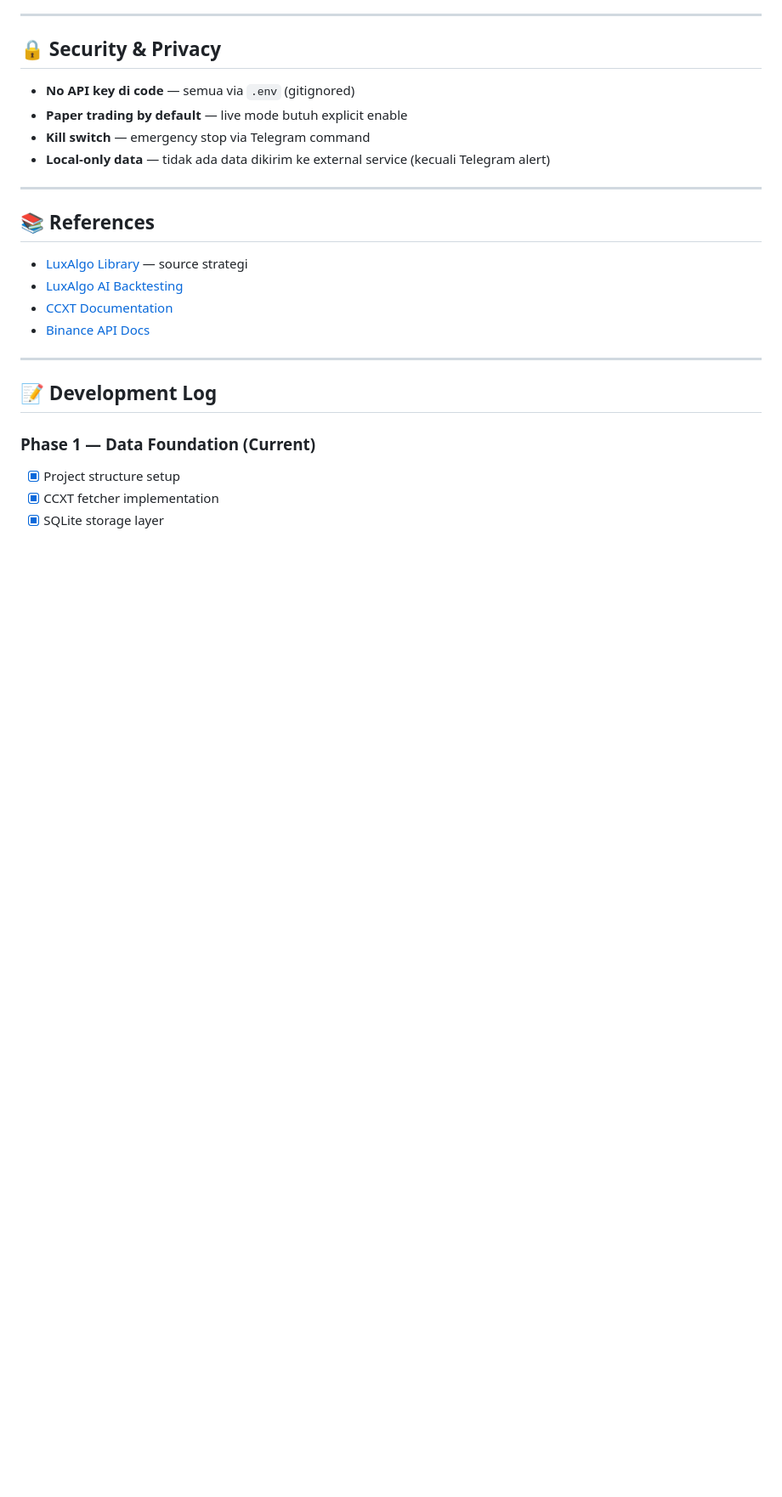
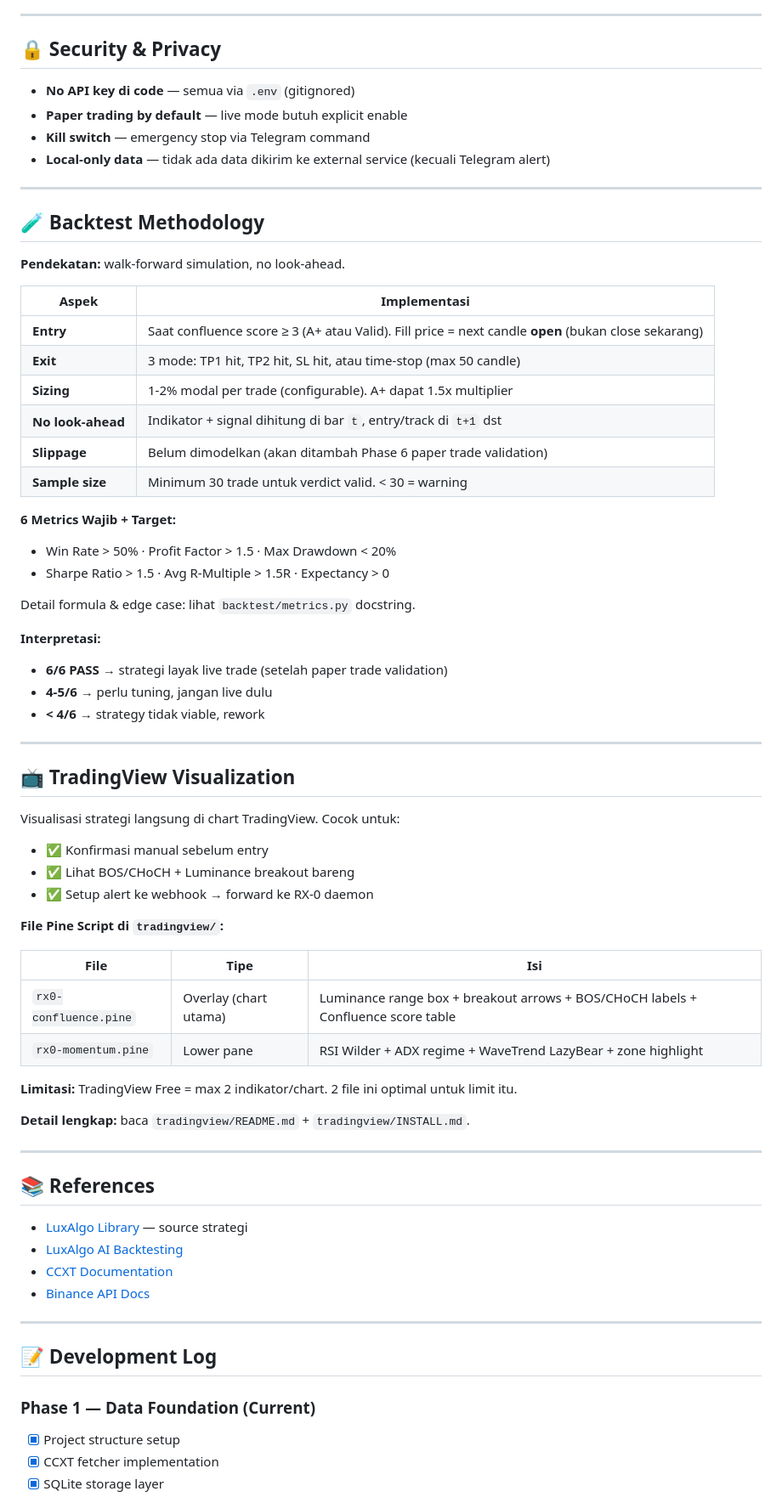
Before and after one commit to fataakromulmuttaqin/RX-0-Unicorn, a Markdown page: README.md, the part around one of its changes. Shown at 85% size. Rendered like a GitHub page; blank space fills up the shorter version.

Commit message:
docs: README — Phase 5 backtest methodology + TradingView visualization sections

```diff
--- a/README.md
+++ b/README.md
@@ -288,6 +330,52 @@ Saat backtest & paper trading jalan, RX-0 Unicorn diukur dengan **6 metrics waji
 
 ---
 
+## 🧪 Backtest Methodology
+
+**Pendekatan:** walk-forward simulation, no look-ahead.
+
+| Aspek | Implementasi |
+|---|---|
+| **Entry** | Saat confluence score ≥ 3 (A+ atau Valid). Fill price = next candle **open** (bukan close sekarang) |
+| **Exit** | 3 mode: TP1 hit, TP2 hit, SL hit, atau time-stop (max 50 candle) |
+| **Sizing** | 1-2% modal per trade (configurable). A+ dapat 1.5x multiplier |
+| **No look-ahead** | Indikator + signal dihitung di bar `t`, entry/track di `t+1` dst |
+| **Slippage** | Belum dimodelkan (akan ditambah Phase 6 paper trade validation) |
+| **Sample size** | Minimum 30 trade untuk verdict valid. < 30 = warning |
+
+**6 Metrics Wajib + Target:**
+- Win Rate > 50% · Profit Factor > 1.5 · Max Drawdown < 20%
+- Sharpe Ratio > 1.5 · Avg R-Multiple > 1.5R · Expectancy > 0
+
+Detail formula & edge case: lihat `backtest/metrics.py` docstring.
+
+**Interpretasi:**
+- **6/6 PASS** → strategi layak live trade (setelah paper trade validation)
+- **4-5/6** → perlu tuning, jangan live dulu
+- **< 4/6** → strategy tidak viable, rework
+
+---
+
+## 📺 TradingView Visualization
+
+Visualisasi strategi langsung di chart TradingView. Cocok untuk:
+- ✅ Konfirmasi manual sebelum entry
+- ✅ Lihat BOS/CHoCH + Luminance breakout bareng
+- ✅ Setup alert ke webhook → forward ke RX-0 daemon
+
+**File Pine Script di `tradingview/`:**
+
+| File | Tipe | Isi |
+|---|---|---|
+| `rx0-confluence.pine` | Overlay (chart utama) | Luminance range box + breakout arrows + BOS/CHoCH labels + Confluence score table |
+| `rx0-momentum.pine` | Lower pane | RSI Wilder + ADX regime + WaveTrend LazyBear + zone highlight |
+
+**Limitasi:** TradingView Free = max 2 indikator/chart. 2 file ini optimal untuk limit itu.
+
+**Detail lengkap:** baca `tradingview/README.md` + `tradingview/INSTALL.md`.
+
+---
+
 ## 📚 References
 
 - [LuxAlgo Library](https://www.luxalgo.com/library/) — source strategi
```
Also changed, not shown: other parts of README.md (+45 -3 lines).
